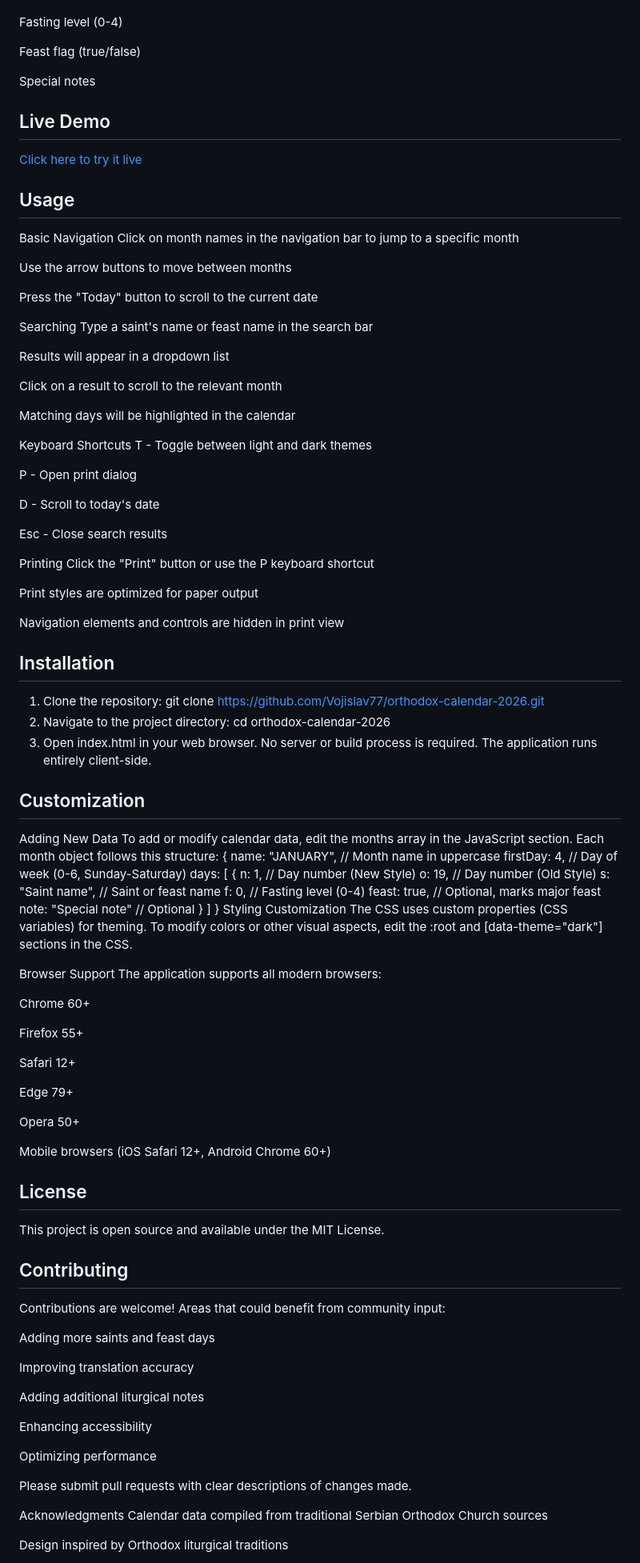
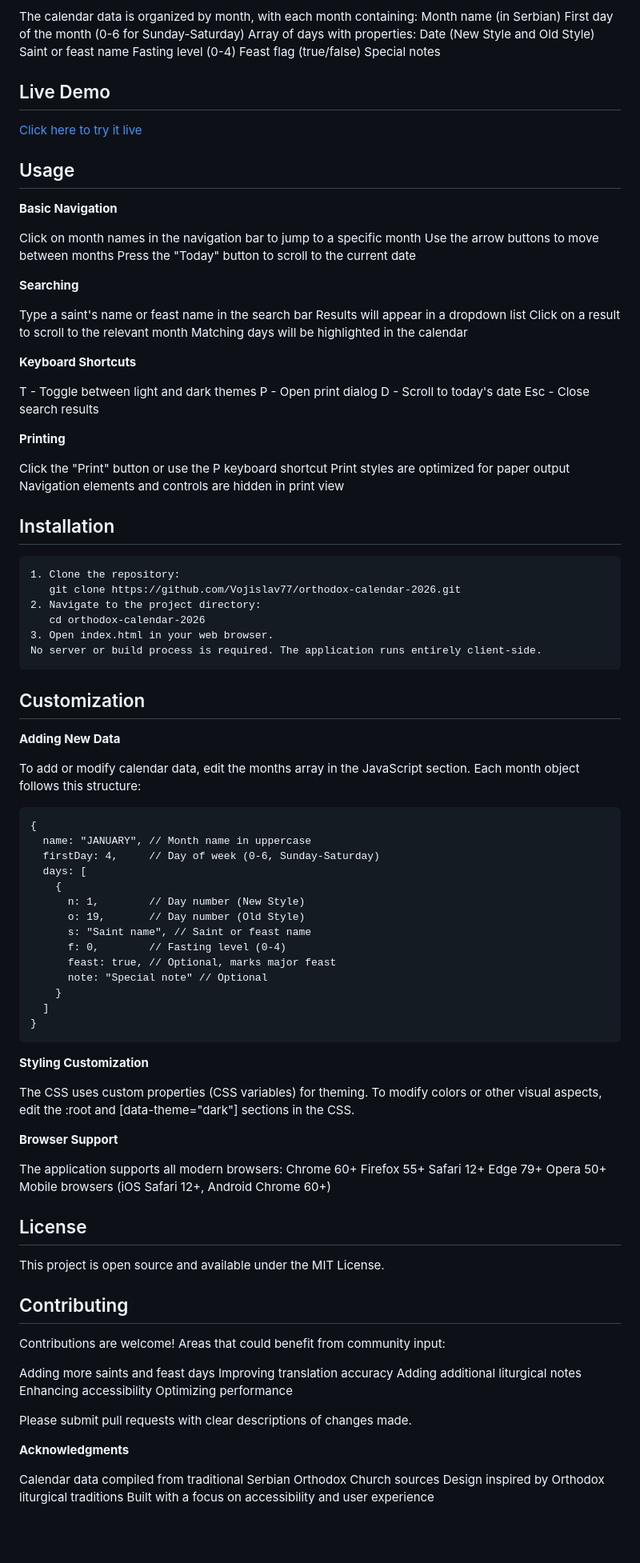
Before and after one commit to Vojislav77/orthodox-calendar, a Markdown page: README.md, the part around one of its changes. Shown at 80% size. Rendered like a GitHub page; blank space fills up the shorter version.

Commit message:
Improve formatting and structure in README.md
Updated README.md to enhance formatting and structure with bold headings for better readability.

```diff
--- a/README.md
+++ b/README.md
@@ -117,5 +91,4 @@ Fasting level (0-4)
 Feast flag (true/false)
-
 Special notes
 
 ## Live Demo
@@ -124,81 +97,74 @@ Special notes
 
 ## Usage
 
-Basic Navigation
+**Basic Navigation**
+
 Click on month names in the navigation bar to jump to a specific month
-
 Use the arrow buttons to move between months
-
 Press the "Today" button to scroll to the current date
 
-Searching
+**Searching**
+
 Type a saint's name or feast name in the search bar
-
 Results will appear in a dropdown list
-
 Click on a result to scroll to the relevant month
-
 Matching days will be highlighted in the calendar
 
-Keyboard Shortcuts
+**Keyboard Shortcuts**
+
 T - Toggle between light and dark themes
-
 P - Open print dialog
-
 D - Scroll to today's date
-
 Esc - Close search results
 
-Printing
+**Printing**
+
 Click the "Print" button or use the P keyboard shortcut
-
 Print styles are optimized for paper output
-
 Navigation elements and controls are hidden in print view
 
 ## Installation
 
-1. Clone the repository:
-   git clone https://github.com/Vojislav77/orthodox-calendar-2026.git
-2. Navigate to the project directory:
-   cd orthodox-calendar-2026
-3. Open index.html in your web browser.
-No server or build process is required. The application runs entirely client-side.
+    1. Clone the repository:
+       git clone https://github.com/Vojislav77/orthodox-calendar-2026.git
+    2. Navigate to the project directory:
+       cd orthodox-calendar-2026
+    3. Open index.html in your web browser.
+    No server or build process is required. The application runs entirely client-side.
 
 ## Customization
 
-Adding New Data
+**Adding New Data**
+
 To add or modify calendar data, edit the months array in the JavaScript section. Each month object follows this structure:
-{
-  name: "JANUARY", // Month name in uppercase
-  firstDay: 4,     // Day of week (0-6, Sunday-Saturday)
-  days: [
+
     {
-      n: 1,        // Day number (New Style)
-      o: 19,       // Day number (Old Style)
-      s: "Saint name", // Saint or feast name
-      f: 0,        // Fasting level (0-4)
-      feast: true, // Optional, marks major feast
-      note: "Special note" // Optional
+      name: "JANUARY", // Month name in uppercase
+      firstDay: 4,     // Day of week (0-6, Sunday-Saturday)
+      days: [
+        {
+          n: 1,        // Day number (New Style)
+          o: 19,       // Day number (Old Style)
+          s: "Saint name", // Saint or feast name
+          f: 0,        // Fasting level (0-4)
+          feast: true, // Optional, marks major feast
+          note: "Special note" // Optional
+        }
+      ]
     }
-  ]
-}
-Styling Customization
+
+**Styling Customization**
+
 The CSS uses custom properties (CSS variables) for theming. To modify colors or other visual aspects, edit the :root and [data-theme="dark"] sections in the CSS.
 
-Browser Support
+**Browser Support**
+
 The application supports all modern browsers:
-
 Chrome 60+
-
 Firefox 55+
-
 Safari 12+
-
 Edge 79+
-
 Opera 50+
-
 Mobile browsers (iOS Safari 12+, Android Chrome 60+)
 
 ## License
@@ -207,24 +173,20 @@ This project is open source and available under the MIT License.
 
 ## Contributing
 
-Contributions are welcome! Areas that could benefit from community input:
+Contributions are welcome!
+Areas that could benefit from community input:
 
 Adding more saints and feast days
-
 Improving translation accuracy
-
 Adding additional liturgical notes
-
 Enhancing accessibility
-
 Optimizing performance
 
 Please submit pull requests with clear descriptions of changes made.
 
-Acknowledgments
+**Acknowledgments**
+
 Calendar data compiled from traditional Serbian Orthodox Church sources
-
 Design inspired by Orthodox liturgical traditions
-
 Built with a focus on accessibility and user experience
 
```
Also changed, not shown: other parts of README.md (+22 -47 lines).
